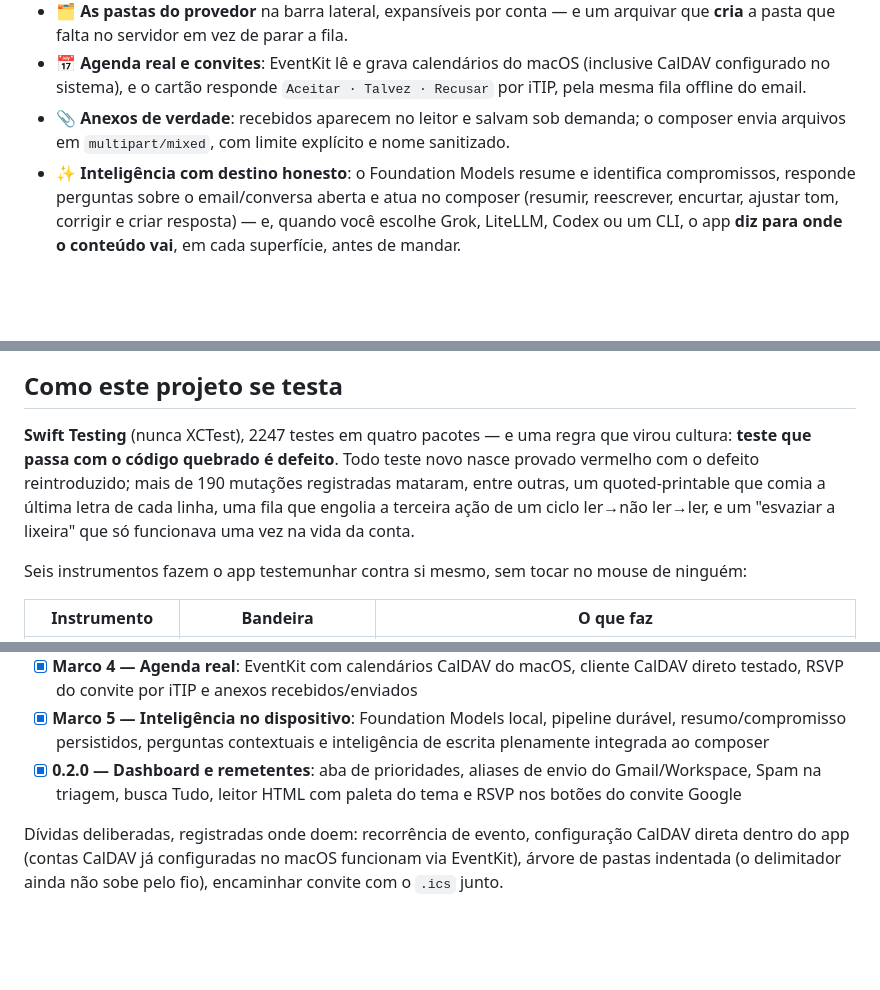
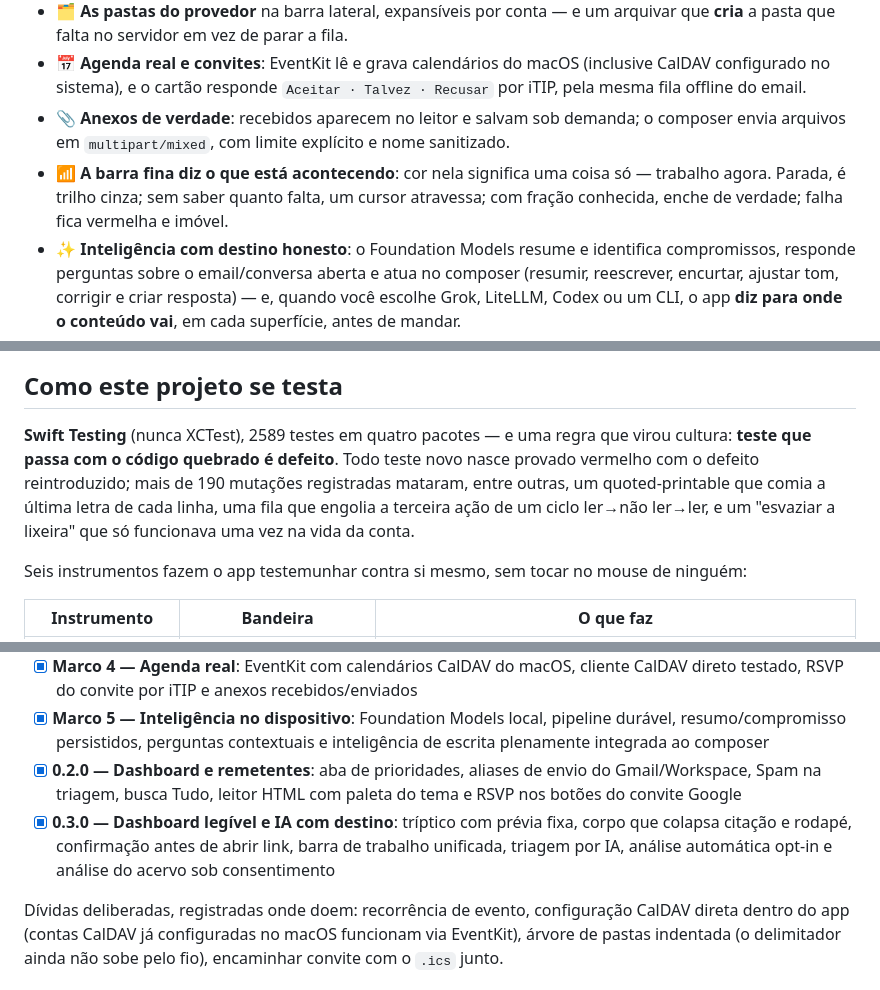
Before and after one commit to OkamiOps/okamiuni, a Markdown page: README.md, 3 parts joined by grey strips. GitHub-like rendering; blank space fills up the shorter version.

```diff
--- a/README.md
+++ b/README.md
@@ -26,6 +28,7 @@
 - 🗂️ **As pastas do provedor** na barra lateral, expansíveis por conta — e um arquivar que **cria** a pasta que falta no servidor em vez de parar a fila.
 - 📅 **Agenda real e convites**: EventKit lê e grava calendários do macOS (inclusive CalDAV configurado no sistema), e o cartão responde `Aceitar · Talvez · Recusar` por iTIP, pela mesma fila offline do email.
 - 📎 **Anexos de verdade**: recebidos aparecem no leitor e salvam sob demanda; o composer envia arquivos em `multipart/mixed`, com limite explícito e nome sanitizado.
+- 📶 **A barra fina diz o que está acontecendo**: cor nela significa uma coisa só — trabalho agora. Parada, é trilho cinza; sem saber quanto falta, um cursor atravessa; com fração conhecida, enche de verdade; falha fica vermelha e imóvel.
 - ✨ **Inteligência com destino honesto**: o Foundation Models resume e identifica compromissos, responde perguntas sobre o email/conversa aberta e atua no composer (resumir, reescrever, encurtar, ajustar tom, corrigir e criar resposta) — e, quando você escolhe Grok, LiteLLM, Codex ou um CLI, o app **diz para onde o conteúdo vai**, em cada superfície, antes de mandar.
 - 🖱️ **Ações onde a mão espera**: botão direito custom em toda superfície, arraste lateral com Desfazer, atalhos de verdade (`⌘R` `⇧⌘R` `⇧⌘F` `⌘E` `⌫` `⇧⌘L` `⇧⌘U` `⌘N` `⌘K`).
 - 🎨 **26 temas**, hairlines de 1 pixel em telas 1×, semáforos a 22pt **verificados por ensaio** — o polimento é requisito, não acabamento.
@@ -147,7 +164,7 @@ O projeto Xcode é gerado por [`project.yml`](project.yml) (XcodeGen) com `SWIFT
 
 ## Como este projeto se testa
 
-**Swift Testing** (nunca XCTest), 2247 testes em quatro pacotes — e uma regra que virou cultura: **teste que passa com o código quebrado é defeito**. Todo teste novo nasce provado vermelho com o defeito reintroduzido; mais de 190 mutações registradas mataram, entre outras, um quoted-printable que comia a última letra de cada linha, uma fila que engolia a terceira ação de um ciclo ler→não ler→ler, e um "esvaziar a lixeira" que só funcionava uma vez na vida da conta.
+**Swift Testing** (nunca XCTest), 2589 testes em quatro pacotes — e uma regra que virou cultura: **teste que passa com o código quebrado é defeito**. Todo teste novo nasce provado vermelho com o defeito reintroduzido; mais de 190 mutações registradas mataram, entre outras, um quoted-printable que comia a última letra de cada linha, uma fila que engolia a terceira ação de um ciclo ler→não ler→ler, e um "esvaziar a lixeira" que só funcionava uma vez na vida da conta.
 
 Seis instrumentos fazem o app testemunhar contra si mesmo, sem tocar no mouse de ninguém:
 
@@ -176,6 +193,7 @@ O registro das decisões — por que o Button do macOS dispara no mouse-up depoi
 - [x] **Marco 4 — Agenda real**: EventKit com calendários CalDAV do macOS, cliente CalDAV direto testado, RSVP do convite por iTIP e anexos recebidos/enviados
 - [x] **Marco 5 — Inteligência no dispositivo**: Foundation Models local, pipeline durável, resumo/compromisso persistidos, perguntas contextuais e inteligência de escrita plenamente integrada ao composer
 - [x] **0.2.0 — Dashboard e remetentes**: aba de prioridades, aliases de envio do Gmail/Workspace, Spam na triagem, busca Tudo, leitor HTML com paleta do tema e RSVP nos botões do convite Google
+- [x] **0.3.0 — Dashboard legível e IA com destino**: tríptico com prévia fixa, corpo que colapsa citação e rodapé, confirmação antes de abrir link, barra de trabalho unificada, triagem por IA, análise automática opt-in e análise do acervo sob consentimento
 
 Dívidas deliberadas, registradas onde doem: recorrência de evento, configuração CalDAV direta dentro do app (contas CalDAV já configuradas no macOS funcionam via EventKit), árvore de pastas indentada (o delimitador ainda não sobe pelo fio), encaminhar convite com o `.ics` junto.
 
```
Also changed, not shown: other parts of README.md (+21 -5 lines), docs/capturas/dashboard.png, 1 other file.
